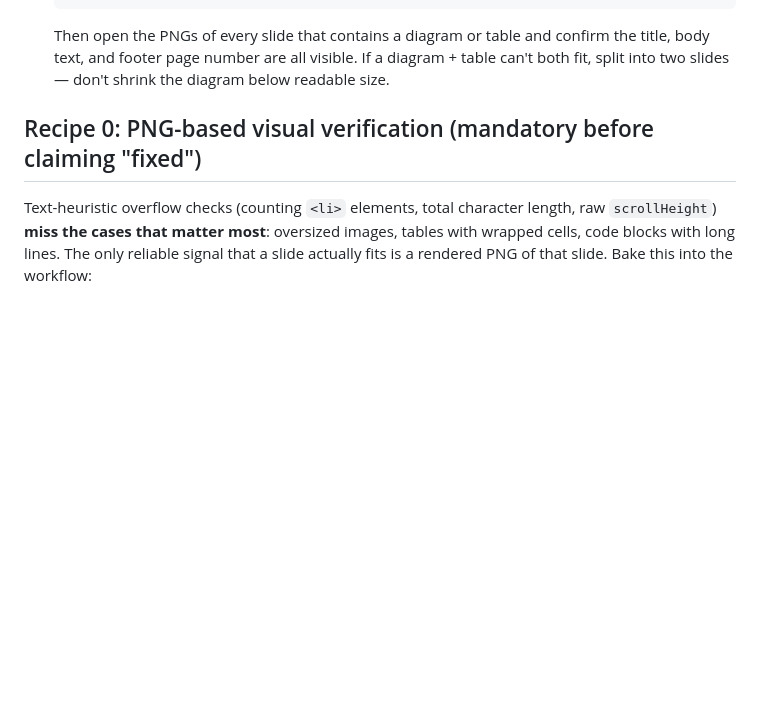
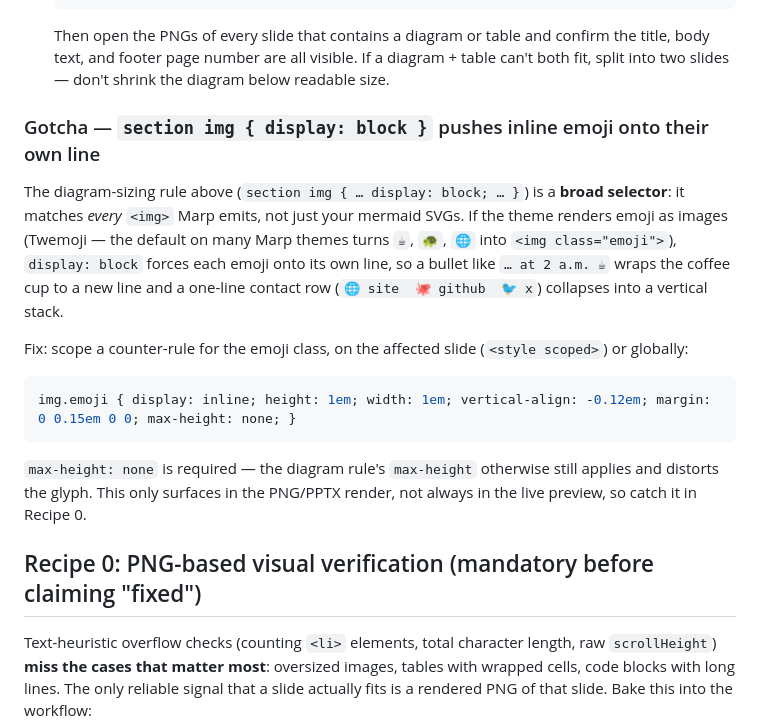
Before and after one commit to raandree/CopilotAtelier, a Markdown page: Skills/marp-slide-overflow/SKILL.md, the part around one of its changes. GitHub-like rendering; blank space fills up the shorter version.

````diff
--- a/Skills/marp-slide-overflow/SKILL.md
+++ b/Skills/marp-slide-overflow/SKILL.md
@@ -160,6 +160,18 @@ Any match means the fence survived into the output — pre-rendering is missing
    ```
 
    Then open the PNGs of every slide that contains a diagram or table and confirm the title, body text, and footer page number are all visible. If a diagram + table can't both fit, split into two slides — don't shrink the diagram below readable size.
+
+### Gotcha — `section img { display: block }` pushes inline emoji onto their own line
+
+The diagram-sizing rule above (`section img { … display: block; … }`) is a **broad selector**: it matches *every* `<img>` Marp emits, not just your mermaid SVGs. If the theme renders emoji as images (Twemoji — the default on many Marp themes turns `☕`, `🐢`, `🌐` into `<img class="emoji">`), `display: block` forces each emoji onto its own line, so a bullet like `… at 2 a.m. ☕` wraps the coffee cup to a new line and a one-line contact row (`🌐 site  🐙 github  🐦 x`) collapses into a vertical stack.
+
+Fix: scope a counter-rule for the emoji class, on the affected slide (`<style scoped>`) or globally:
+
+```css
+img.emoji { display: inline; height: 1em; width: 1em; vertical-align: -0.12em; margin: 0 0.15em 0 0; max-height: none; }
+```
+
+`max-height: none` is required — the diagram rule's `max-height` otherwise still applies and distorts the glyph. This only surfaces in the PNG/PPTX render, not always in the live preview, so catch it in Recipe 0.
 
 ## Recipe 0: PNG-based visual verification (mandatory before claiming "fixed")
 
````
Also changed, not shown: other parts of Skills/marp-slide-overflow/SKILL.md (+34 -0 lines).
